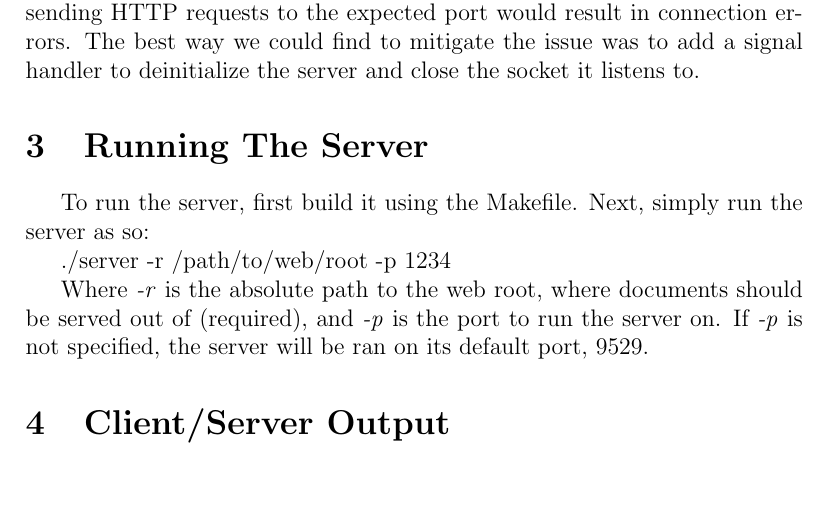
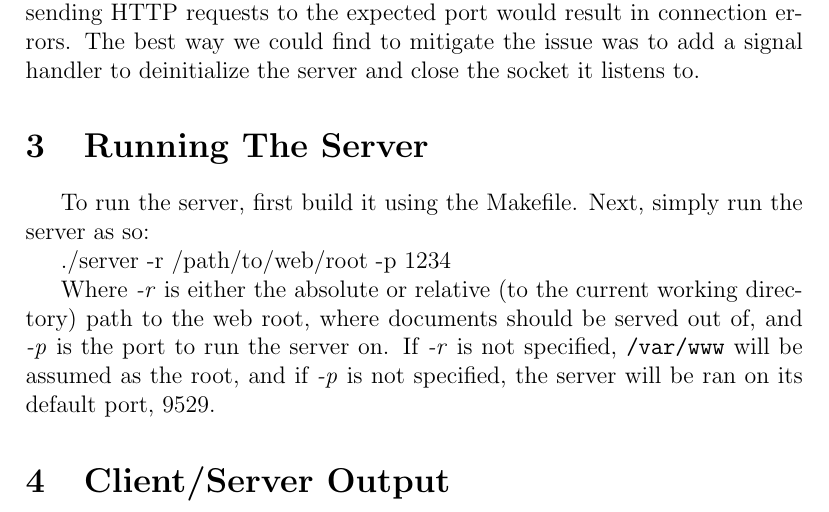
Before and after one commit to pcrumm/ucla-cs118, a LaTeX document (web-server/report/report.tex): part of page 2 of 2, cut so that both start at the same text, the shorter picture padded with empty space. Compiled offline with pdfLaTeX.

Commit message:
Update "Running The Server" section in the report
* Noted that the doc root path can be optional and isn't required
* Noted that the doc root path will default to /var/www

```diff
--- a/web-server/report/report.tex
+++ b/web-server/report/report.tex
@@ -28,7 +28,7 @@ Next, simply run the server as so:
 
 ./server -r /path/to/web/root -p 1234
 
-Where \emph{-r} is the absolute path to the web root, where documents should be served out of (required), and \emph{-p} is the port to run the server on. If \emph{-p} is not specified, the server will be ran on its default port, 9529.
+Where \emph{-r} is either the absolute or relative (to the current working directory) path to the web root, where documents should be served out of, and \emph{-p} is the port to run the server on. If \emph{-r} is not specified, {\tt /var/www} will be assumed as the root, and if \emph{-p} is not specified, the server will be ran on its default port, 9529.
 
 \section{Client/Server Output}
 
```
